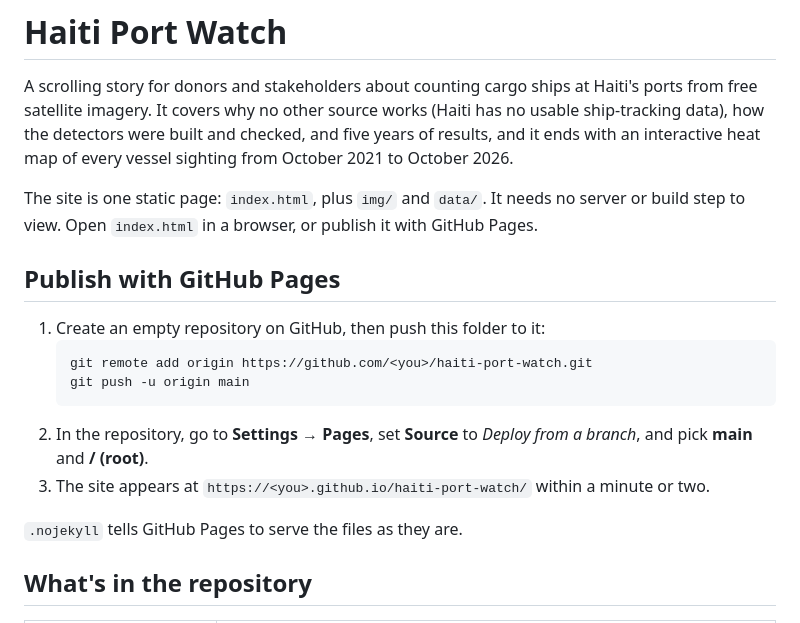
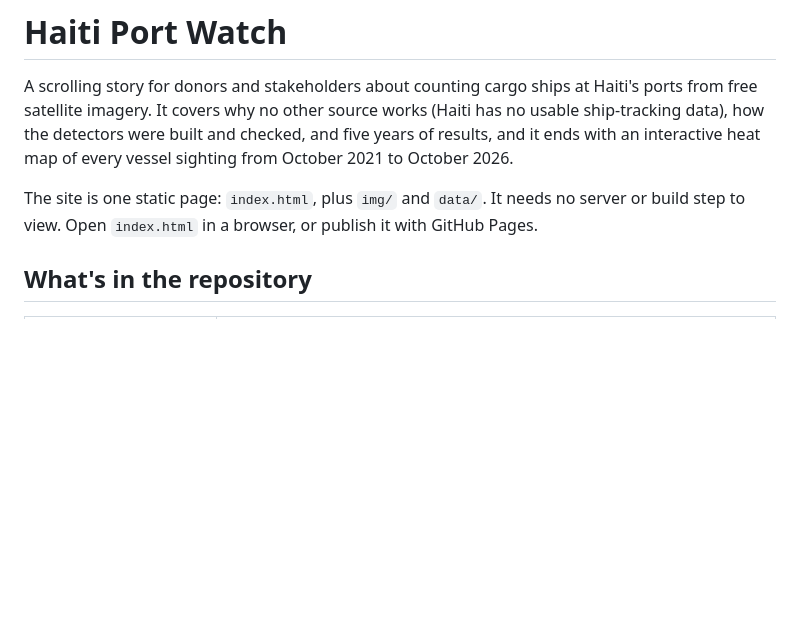
Before and after one commit to MikeChirico/haiti-port-watch, a Markdown page: README.md, the part around the change. Drawn GitHub-style; blank space fills up the shorter version.

Commit message:
README: remove the GitHub Pages publishing section
Co-Authored-By: Claude Opus 5.5 <noreply@anthropic.com>

````diff
--- a/README.md
+++ b/README.md
@@ -7,19 +7,6 @@ interactive heat map of every vessel sighting from October 2021 to October 2026.
 
 The site is one static page: `index.html`, plus `img/` and `data/`. It needs no server or build step
 to view. Open `index.html` in a browser, or publish it with GitHub Pages.
-
-## Publish with GitHub Pages
-
-1. Create an empty repository on GitHub, then push this folder to it:
-   ```
-   git remote add origin https://github.com/<you>/haiti-port-watch.git
-   git push -u origin main
-   ```
-2. In the repository, go to **Settings → Pages**, set **Source** to *Deploy from a branch*, and pick
-   **main** and **/ (root)**.
-3. The site appears at `https://<you>.github.io/haiti-port-watch/` within a minute or two.
-
-`.nojekyll` tells GitHub Pages to serve the files as they are.
 
 ## What's in the repository
 
````
